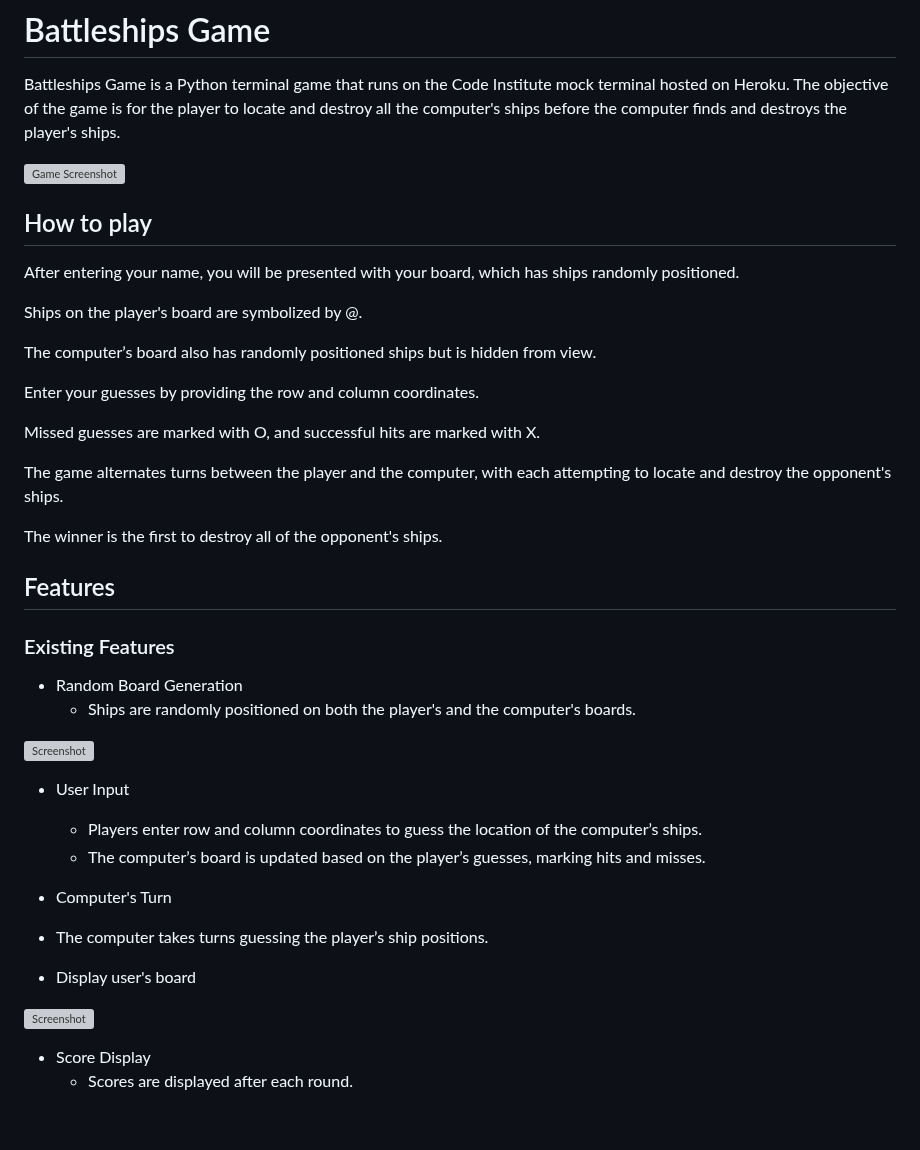
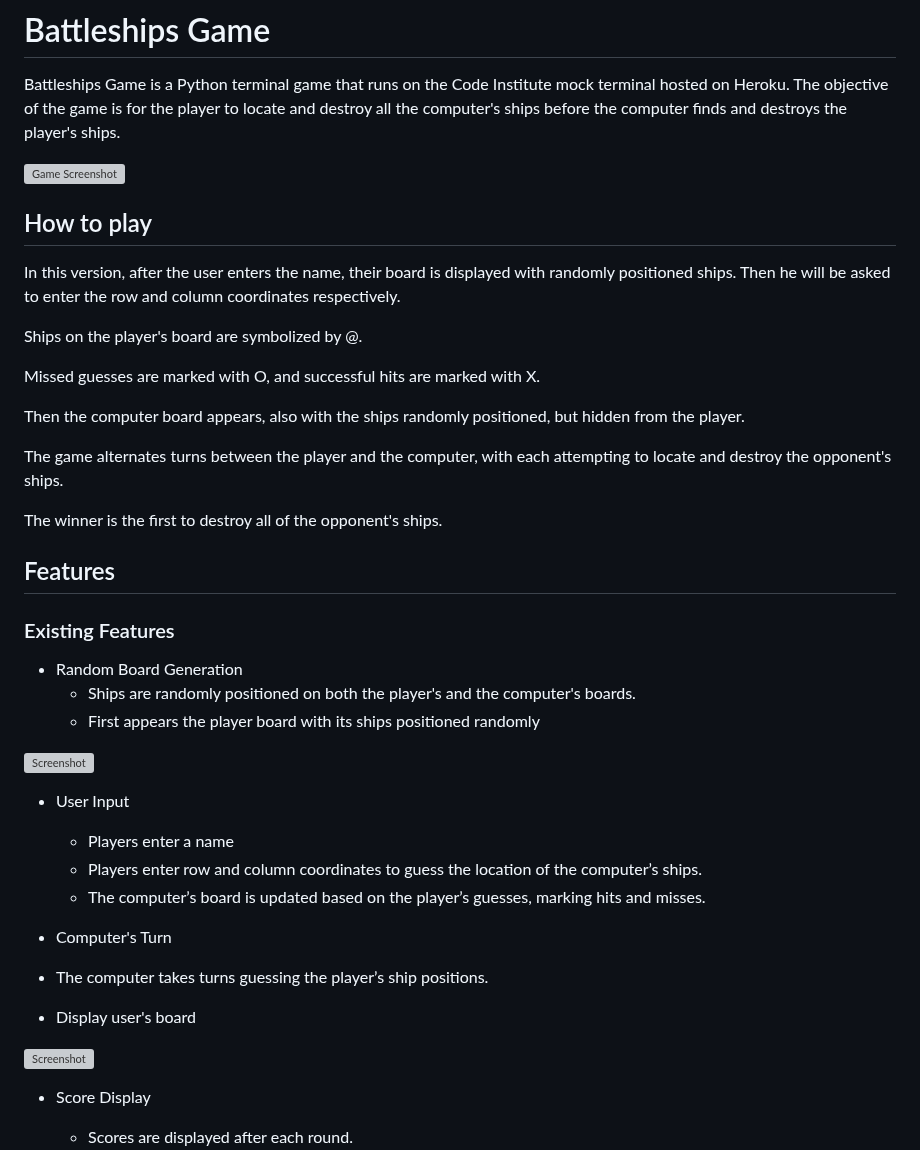
Before and after one commit to Katia-D15/battleships-game, a Markdown page: README.md, the part around one of its changes. GitHub-like rendering; blank space fills up the shorter version; grey boxes are pictures that could not be loaded.

```diff
--- a/README.md
+++ b/README.md
@@ -7,13 +7,11 @@
 ## How to play
-After entering your name, you will be presented with your board, which has ships randomly positioned.
+In this version, after the user enters the name, their board is displayed with randomly positioned ships. Then he will be asked to enter the row and column coordinates respectively.
 
 Ships on the player's board are symbolized by @.
 
-The computer’s board also has randomly positioned ships but is hidden from view.
+Missed guesses are marked with O, and successful hits are marked with X.
 
-Enter your guesses by providing the row and column coordinates.
-
-Missed guesses are marked with O, and successful hits are marked with X.
+Then the computer board appears, also with the ships randomly positioned, but hidden from the player.
 
 The game alternates turns between the player and the computer, with each attempting to locate and destroy the opponent's ships.
 
@@ -26,5 +24,6 @@ The winner is the first to destroy all of the opponent's ships.
 ### Existing Features
 - Random Board Generation
   - Ships are randomly positioned on both the player's and the computer's boards.
+  - First appears the player board with its ships positioned randomly
 
 
@@ -32,5 +31,6 @@ The winner is the first to destroy all of the opponent's ships.
 
 - User Input
+  - Players enter a name
   - Players enter row and column coordinates to guess the location of the computer’s ships.
   - The computer’s board is updated based on the player’s guesses, marking hits and misses.
 
```
Also changed, not shown: other parts of README.md (+14 -12 lines).
